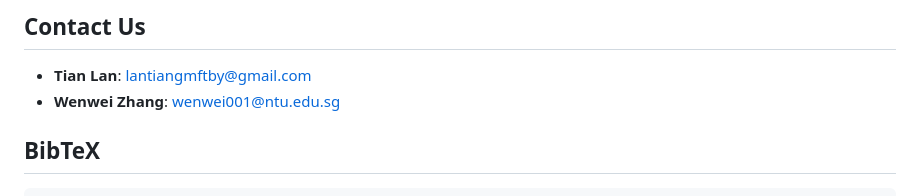
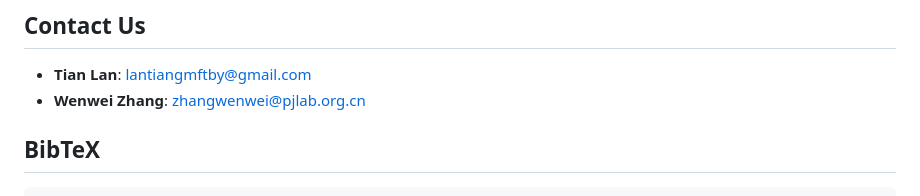
Before and after one commit to open-compass/CriticEval, a Markdown page: README.md, the part around the change. GitHub-like rendering.

```diff
--- a/README.md
+++ b/README.md
@@ -210,7 +210,7 @@ The quota for API-based LLMs are supported by Beijing Institute of Technology an
 ## Contact Us
 
 * **Tian Lan**: lantiangmftby@gmail.com
-* **Wenwei Zhang**: wenwei001@ntu.edu.sg
+* **Wenwei Zhang**: zhangwenwei@pjlab.org.cn
 
 ## BibTeX
 
```
